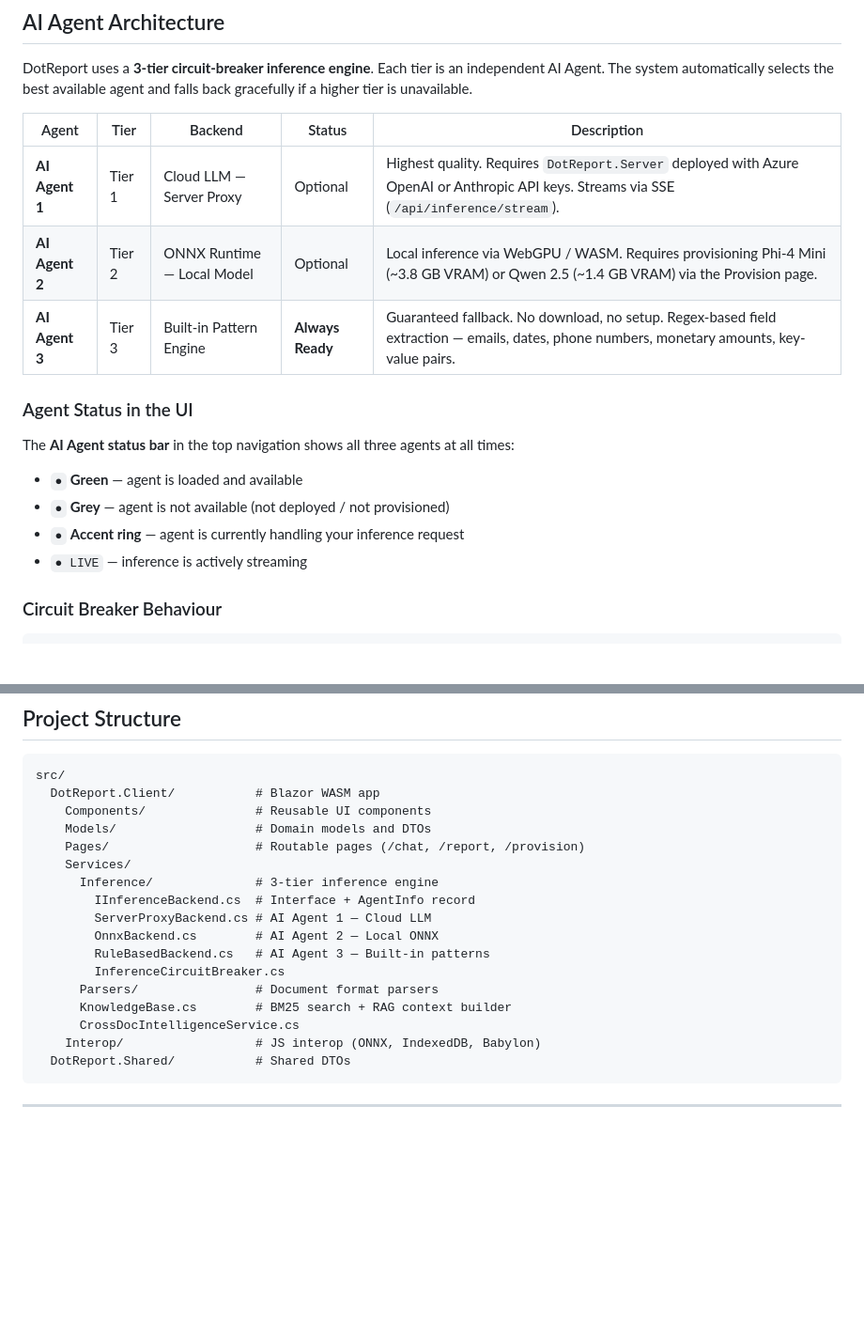
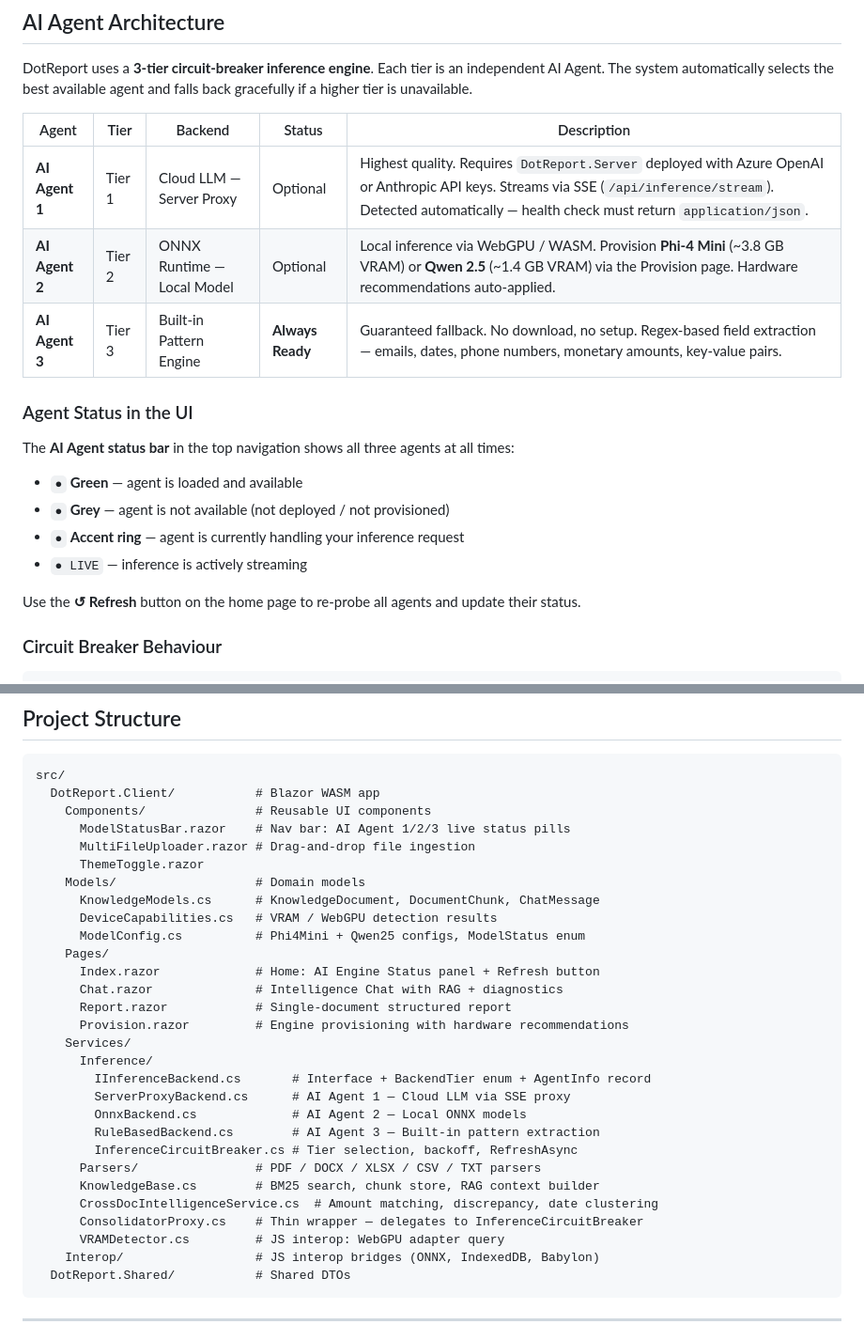
Before and after one commit to sandeepjoseph/DotReport, a Markdown page: README.md, 2 parts joined by grey strips. Shown at 94% size. Rendered like a GitHub page; blank space fills up the shorter version.

````diff
--- a/README.md
+++ b/README.md
@@ -10,8 +10,8 @@ DotReport uses a **3-tier circuit-breaker inference engine**. Each tier is an in
 
 | Agent | Tier | Backend | Status | Description |
 |-------|------|---------|--------|-------------|
-| **AI Agent 1** | Tier 1 | Cloud LLM — Server Proxy | Optional | Highest quality. Requires `DotReport.Server` deployed with Azure OpenAI or Anthropic API keys. Streams via SSE (`/api/inference/stream`). |
-| **AI Agent 2** | Tier 2 | ONNX Runtime — Local Model | Optional | Local inference via WebGPU / WASM. Requires provisioning Phi-4 Mini (~3.8 GB VRAM) or Qwen 2.5 (~1.4 GB VRAM) via the Provision page. |
+| **AI Agent 1** | Tier 1 | Cloud LLM — Server Proxy | Optional | Highest quality. Requires `DotReport.Server` deployed with Azure OpenAI or Anthropic API keys. Streams via SSE (`/api/inference/stream`). Detected automatically — health check must return `application/json`. |
+| **AI Agent 2** | Tier 2 | ONNX Runtime — Local Model | Optional | Local inference via WebGPU / WASM. Provision **Phi-4 Mini** (~3.8 GB VRAM) or **Qwen 2.5** (~1.4 GB VRAM) via the Provision page. Hardware recommendations auto-applied. |
 | **AI Agent 3** | Tier 3 | Built-in Pattern Engine | **Always Ready** | Guaranteed fallback. No download, no setup. Regex-based field extraction — emails, dates, phone numbers, monetary amounts, key-value pairs. |
 
 ### Agent Status in the UI
@@ -22,6 +22,8 @@ The **AI Agent status bar** in the top navigation shows all three agents at all
 - `●` **Grey** — agent is not available (not deployed / not provisioned)
 - `●` **Accent ring** — agent is currently handling your inference request
 - `● LIVE` — inference is actively streaming
+
+Use the **↺ Refresh** button on the home page to re-probe all agents and update their status.
 
 ### Circuit Breaker Behaviour
 
@@ -114,19 +145,31 @@ Navigate to **Intelligence Chat** → upload documents → ask anything.
 src/
   DotReport.Client/           # Blazor WASM app
     Components/               # Reusable UI components
-    Models/                   # Domain models and DTOs
-    Pages/                    # Routable pages (/chat, /report, /provision)
+      ModelStatusBar.razor    # Nav bar: AI Agent 1/2/3 live status pills
+      MultiFileUploader.razor # Drag-and-drop file ingestion
+      ThemeToggle.razor
+    Models/                   # Domain models
+      KnowledgeModels.cs      # KnowledgeDocument, DocumentChunk, ChatMessage
+      DeviceCapabilities.cs   # VRAM / WebGPU detection results
+      ModelConfig.cs          # Phi4Mini + Qwen25 configs, ModelStatus enum
+    Pages/
+      Index.razor             # Home: AI Engine Status panel + Refresh button
+      Chat.razor              # Intelligence Chat with RAG + diagnostics
+      Report.razor            # Single-document structured report
+      Provision.razor         # Engine provisioning with hardware recommendations
     Services/
-      Inference/              # 3-tier inference engine
-        IInferenceBackend.cs  # Interface + AgentInfo record
-        ServerProxyBackend.cs # AI Agent 1 — Cloud LLM
-        OnnxBackend.cs        # AI Agent 2 — Local ONNX
-        RuleBasedBackend.cs   # AI Agent 3 — Built-in patterns
-        InferenceCircuitBreaker.cs
-      Parsers/                # Document format parsers
-      KnowledgeBase.cs        # BM25 search + RAG context builder
-      CrossDocIntelligenceService.cs
-    Interop/                  # JS interop (ONNX, IndexedDB, Babylon)
+      Inference/
+        IInferenceBackend.cs       # Interface + BackendTier enum + AgentInfo record
+        ServerProxyBackend.cs      # AI Agent 1 — Cloud LLM via SSE proxy
+        OnnxBackend.cs             # AI Agent 2 — Local ONNX models
+        RuleBasedBackend.cs        # AI Agent 3 — Built-in pattern extraction
+        InferenceCircuitBreaker.cs # Tier selection, backoff, RefreshAsync
+      Parsers/                # PDF / DOCX / XLSX / CSV / TXT parsers
+      KnowledgeBase.cs        # BM25 search, chunk store, RAG context builder
+      CrossDocIntelligenceService.cs  # Amount matching, discrepancy, date clustering
+      ConsolidatorProxy.cs    # Thin wrapper — delegates to InferenceCircuitBreaker
+      VRAMDetector.cs         # JS interop: WebGPU adapter query
+    Interop/                  # JS interop bridges (ONNX, IndexedDB, Babylon)
   DotReport.Shared/           # Shared DTOs
 ```
 
````
Also changed, not shown: other parts of README.md (+36 -7 lines).
